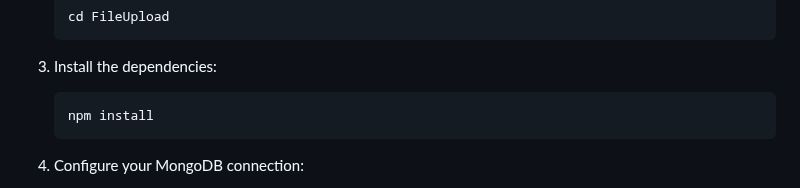
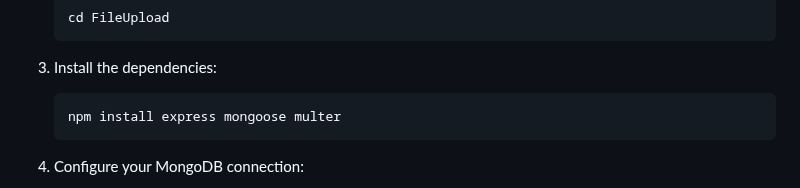
Before and after one commit to ChiragMakkar13/FileUpload, a Markdown page: README.md, the part around the change. Drawn GitHub-style.

````diff
--- a/README.md
+++ b/README.md
@@ -53,7 +53,7 @@ Before you begin, ensure you have the following software installed:
 3. Install the dependencies:
 
    ```bash
-   npm install
+   npm install express mongoose multer
    ```
 
 4. Configure your MongoDB connection:
````
